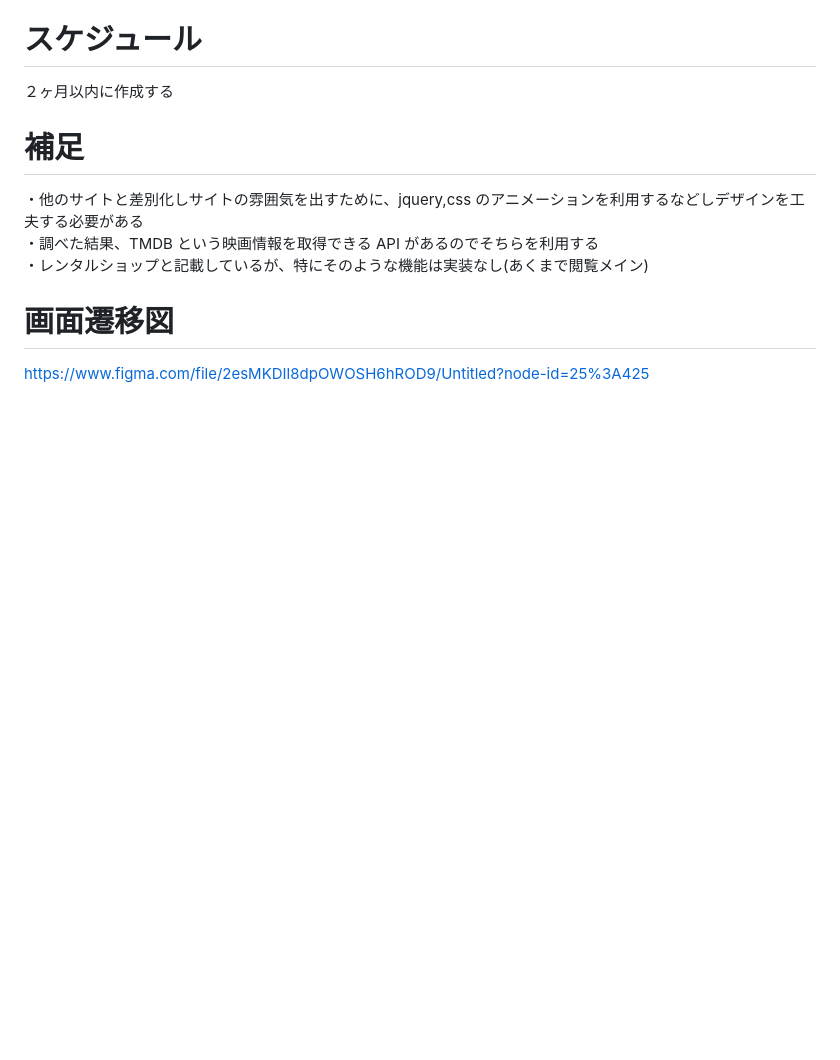
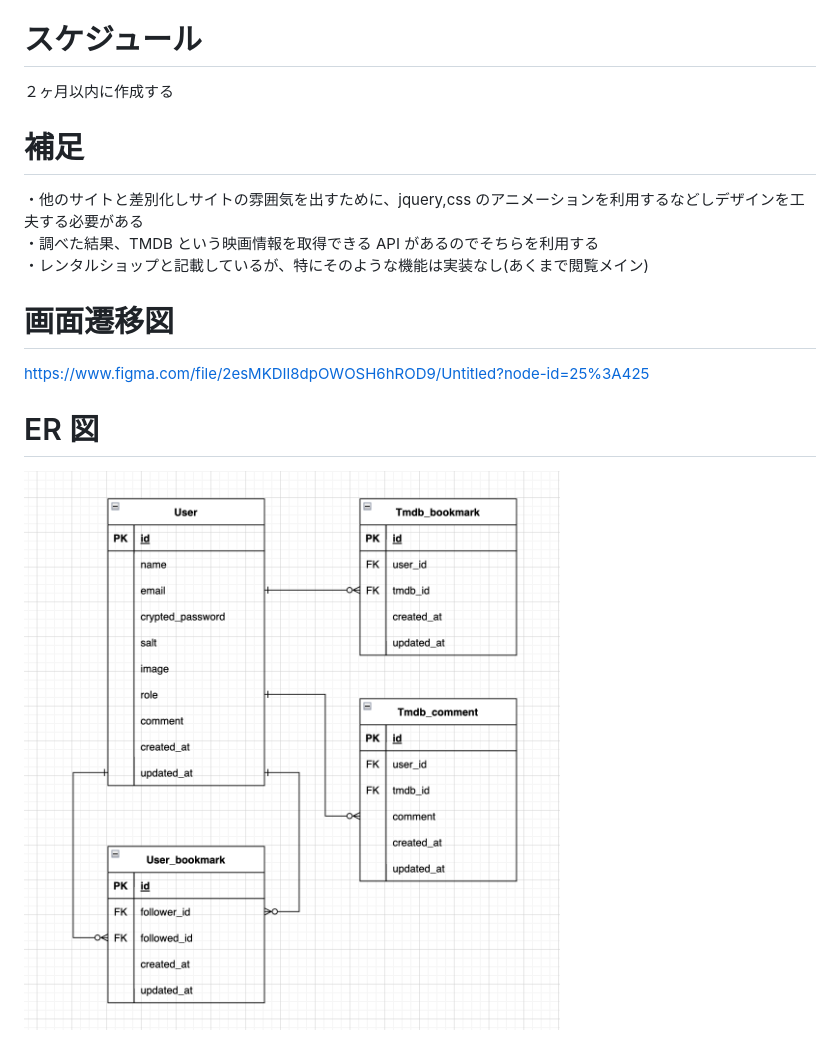
Before and after one commit to yuto-sekimoto-30/virtual_rental_shop, a Markdown page: README.md, the part around the change. GitHub-like rendering; pictures changed too: ER図.png (added); blank space fills up the shorter version.

Commit message:
ADD:ER図作成完了

```diff
--- a/README.md
+++ b/README.md
@@ -57,3 +57,7 @@
 # 画面遷移図
 
 https://www.figma.com/file/2esMKDIl8dpOWOSH6hROD9/Untitled?node-id=25%3A425
+
+# ER 図
+
+![ER図](ER図.png)
```
